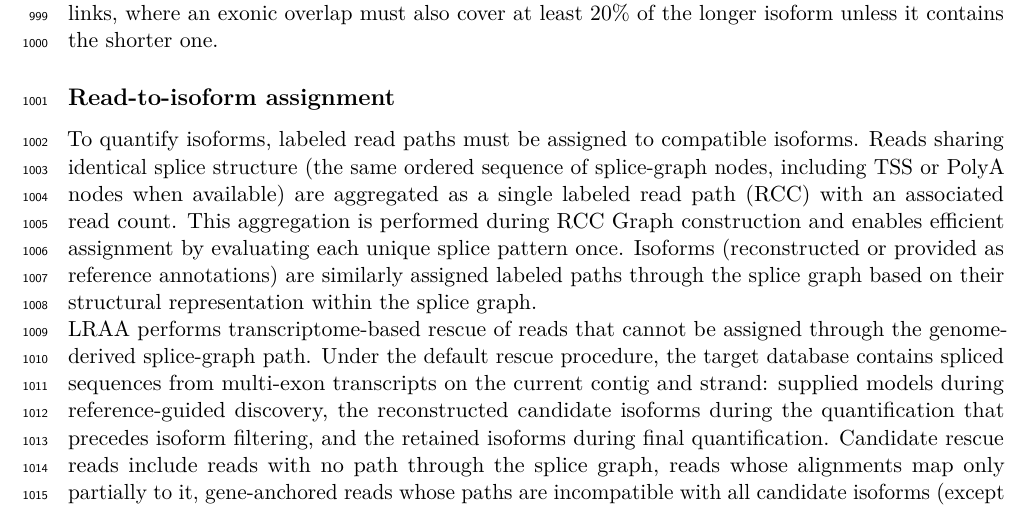
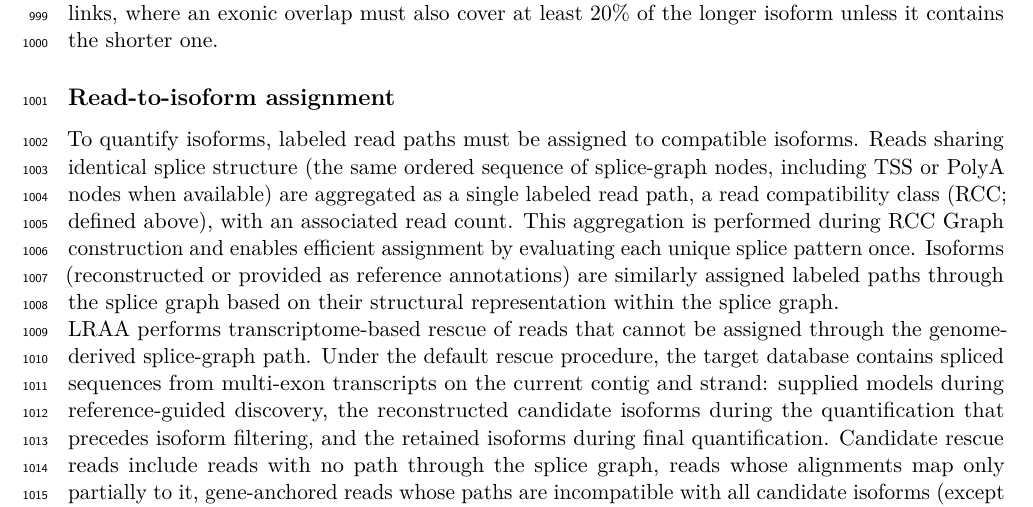
Before and after one commit to MethodsDev/LRAA-paper-LaTeX, a LaTeX document (main.tex, which reads sections/methods.tex): part of page 32 of 75, cut so that both start at the same text. Compiled offline with pdfLaTeX.

Commit message:
Methods: spell out RCC in read-to-isoform assignment
Co-Authored-By: Claude Opus 5.5 <noreply@anthropic.com>

```diff
--- a/sections/methods.tex
+++ b/sections/methods.tex
@@ -86,7 +86,7 @@ Reconstructed isoforms are assigned to gene loci: gene-level groups, each given
 
 \subsection{Read-to-isoform assignment}\label{read-to-isoform-assignment}
 
-To quantify isoforms, labeled read paths must be assigned to compatible isoforms. Reads sharing identical splice structure (the same ordered sequence of splice-graph nodes, including TSS or PolyA nodes when available) are aggregated as a single labeled read path (RCC) with an associated read count. This aggregation is performed during RCC Graph construction and enables efficient assignment by evaluating each unique splice pattern once. Isoforms (reconstructed or provided as reference annotations) are similarly assigned labeled paths through the splice graph based on their structural representation within the splice graph.
+To quantify isoforms, labeled read paths must be assigned to compatible isoforms. Reads sharing identical splice structure (the same ordered sequence of splice-graph nodes, including TSS or PolyA nodes when available) are aggregated as a single labeled read path, a read compatibility class (RCC; defined above), with an associated read count. This aggregation is performed during RCC Graph construction and enables efficient assignment by evaluating each unique splice pattern once. Isoforms (reconstructed or provided as reference annotations) are similarly assigned labeled paths through the splice graph based on their structural representation within the splice graph.
 
 LRAA performs transcriptome-based rescue of reads that cannot be assigned through the genome-derived splice-graph path. Under the default rescue procedure, the target database contains spliced sequences from multi-exon transcripts on the current contig and strand: supplied models during reference-guided discovery, the reconstructed candidate isoforms during the quantification that precedes isoform filtering, and the retained isoforms during final quantification. Candidate rescue reads include reads with no path through the splice graph, reads whose alignments map only partially to it, gene-anchored reads whose paths are incompatible with all candidate isoforms (except in the streamed pass over all alignments; see Isoform quantification), and reads removed by the alignment percent-identity filter. LRAA realigns these reads to the target transcripts with minimap2 and projects accepted transcriptome alignments back onto genome-based splice-graph paths for read-to-isoform assignment. A transcriptome alignment is accepted when the target overlaps the read's genome alignment, at least 95\% of the read aligns as a single block with no indel of 30 bp or more (10 bp in HiFi mode), at an identity no lower than the alignment percent-identity threshold or the genome alignment's, and it explains at least as much of the read as the genome alignment; reads whose equally best hits project to different splice-graph paths are not rescued.
 
```
